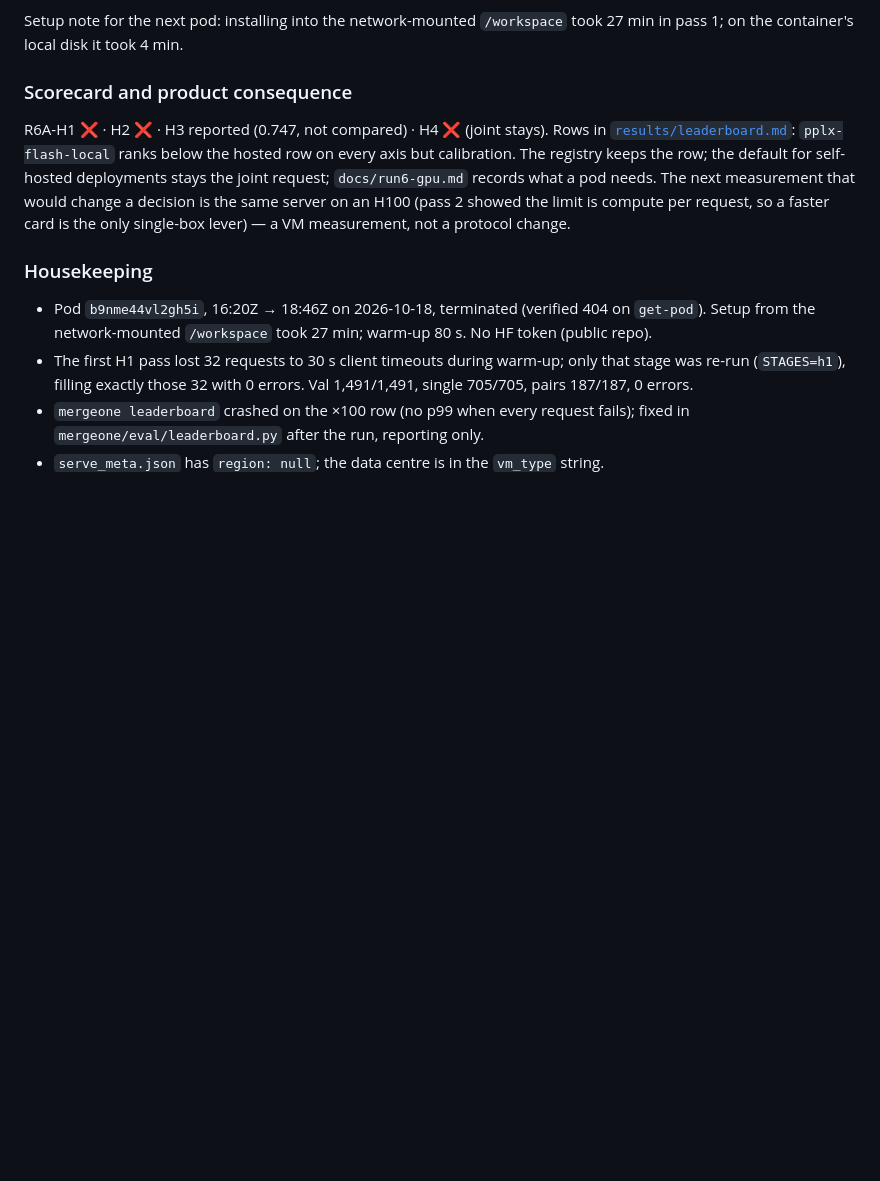
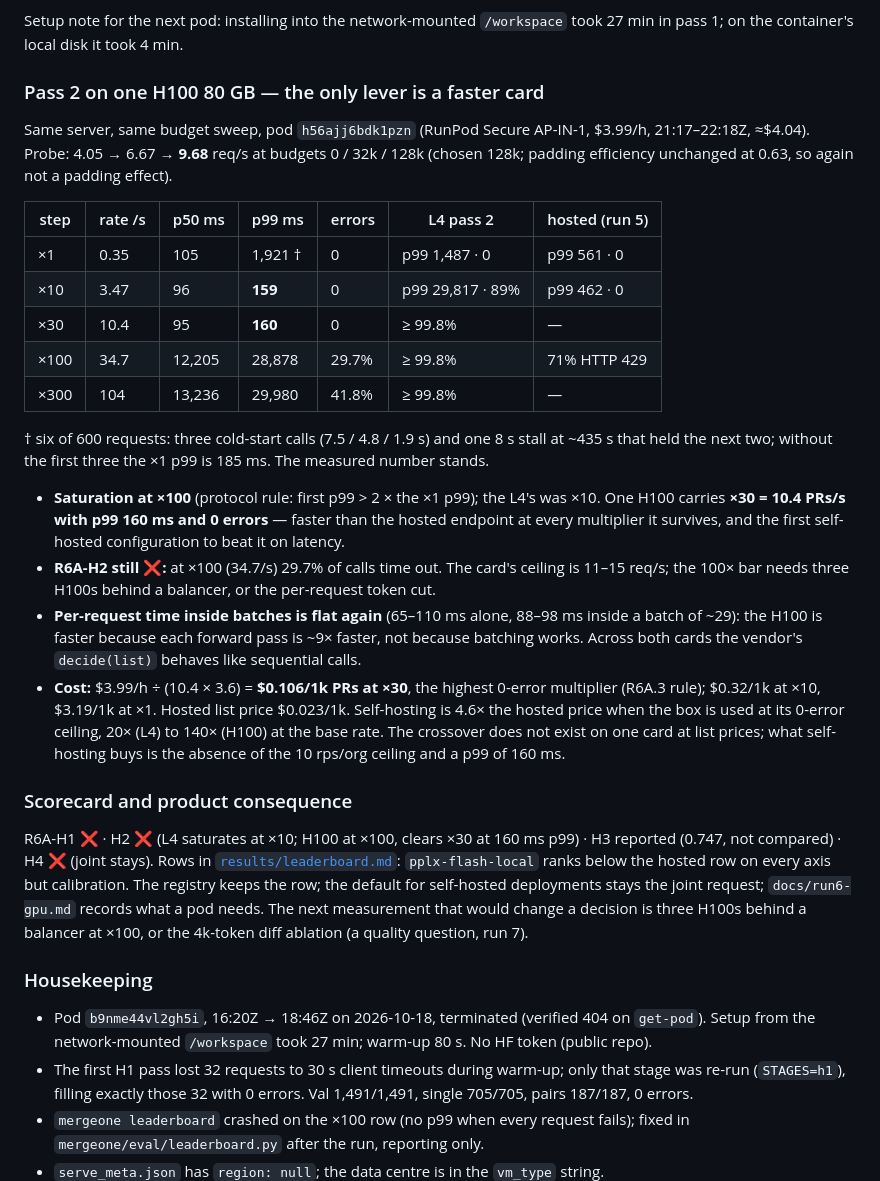
Before and after one commit to haalp/mergeone, a Markdown page: results/run6/README.md, the part around the change. GitHub-like rendering; blank space fills up the shorter version.

Commit message:
run6 A pass 2 (H100) write-up: x30 at 160 ms p99 / 0 errors, saturation x100, $0.106/1k PRs at x30; batching flat on both cards; H2 stays failed

```diff
--- a/results/run6/README.md
+++ b/results/run6/README.md
@@ -124,14 +124,44 @@ the run-6A verdict; pass 2 changes the explanation, not the result.
 Setup note for the next pod: installing into the network-mounted `/workspace` took 27 min in pass 1; on the
 container's local disk it took 4 min.
 
+
+### Pass 2 on one H100 80 GB — the only lever is a faster card
+
+Same server, same budget sweep, pod `h56ajj6bdk1pzn` (RunPod Secure AP-IN-1, $3.99/h, 21:17–22:18Z, ≈$4.04).
+Probe: 4.05 → 6.67 → **9.68** req/s at budgets 0 / 32k / 128k (chosen 128k; padding efficiency unchanged at
+0.63, so again not a padding effect).
+
+| step | rate /s | p50 ms | p99 ms | errors | L4 pass 2 | hosted (run 5) |
+|---|---|---|---|---|---|---|
+| ×1 | 0.35 | 105 | 1,921 † | 0 | p99 1,487 · 0 | p99 561 · 0 |
+| ×10 | 3.47 | 96 | **159** | 0 | p99 29,817 · 89% | p99 462 · 0 |
+| ×30 | 10.4 | 95 | **160** | 0 | ≥ 99.8% | — |
+| ×100 | 34.7 | 12,205 | 28,878 | 29.7% | ≥ 99.8% | 71% HTTP 429 |
+| ×300 | 104 | 13,236 | 29,980 | 41.8% | ≥ 99.8% | — |
+
+† six of 600 requests: three cold-start calls (7.5 / 4.8 / 1.9 s) and one 8 s stall at ~435 s that held the
+next two; without the first three the ×1 p99 is 185 ms. The measured number stands.
+
+- **Saturation at ×100** (protocol rule: first p99 > 2 × the ×1 p99); the L4's was ×10. One H100 carries
+  **×30 = 10.4 PRs/s with p99 160 ms and 0 errors** — faster than the hosted endpoint at every multiplier it
+  survives, and the first self-hosted configuration to beat it on latency.
+- **R6A-H2 still ❌:** at ×100 (34.7/s) 29.7% of calls time out. The card's ceiling is 11–15 req/s; the 100×
+  bar needs three H100s behind a balancer, or the per-request token cut.
+- **Per-request time inside batches is flat again** (65–110 ms alone, 88–98 ms inside a batch of ~29): the
+  H100 is faster because each forward pass is ~9× faster, not because batching works. Across both cards the
+  vendor's `decide(list)` behaves like sequential calls.
+- **Cost:** $3.99/h ÷ (10.4 × 3.6) = **$0.106/1k PRs at ×30**, the highest 0-error multiplier (R6A.3 rule);
+  $0.32/1k at ×10, $3.19/1k at ×1. Hosted list price $0.023/1k. Self-hosting is 4.6× the hosted price when the
+  box is used at its 0-error ceiling, 20× (L4) to 140× (H100) at the base rate. The crossover does not exist on
+  one card at list prices; what self-hosting buys is the absence of the 10 rps/org ceiling and a p99 of 160 ms.
+
 ### Scorecard and product consequence
 
-R6A-H1 ❌ · H2 ❌ · H3 reported (0.747, not compared) · H4 ❌ (joint stays). Rows in
+R6A-H1 ❌ · H2 ❌ (L4 saturates at ×10; H100 at ×100, clears ×30 at 160 ms p99) · H3 reported (0.747, not compared) · H4 ❌ (joint stays). Rows in
 [`results/leaderboard.md`](../leaderboard.md): `pplx-flash-local` ranks below the hosted row on every axis
 but calibration. The registry keeps the row; the default for self-hosted deployments stays the joint request;
-`docs/run6-gpu.md` records what a pod needs. The next measurement that would change a decision is the same
-server on an H100 (pass 2 showed the limit is compute per request, so a faster card is the only single-box lever) — a VM
-measurement, not a protocol change.
+`docs/run6-gpu.md` records what a pod needs. The next measurement that would change a decision is
+three H100s behind a balancer at ×100, or the 4k-token diff ablation (a quality question, run 7).
 
 ### Housekeeping
 
```
Also changed, not shown: CHANGELOG.md (+4 -0 lines).
